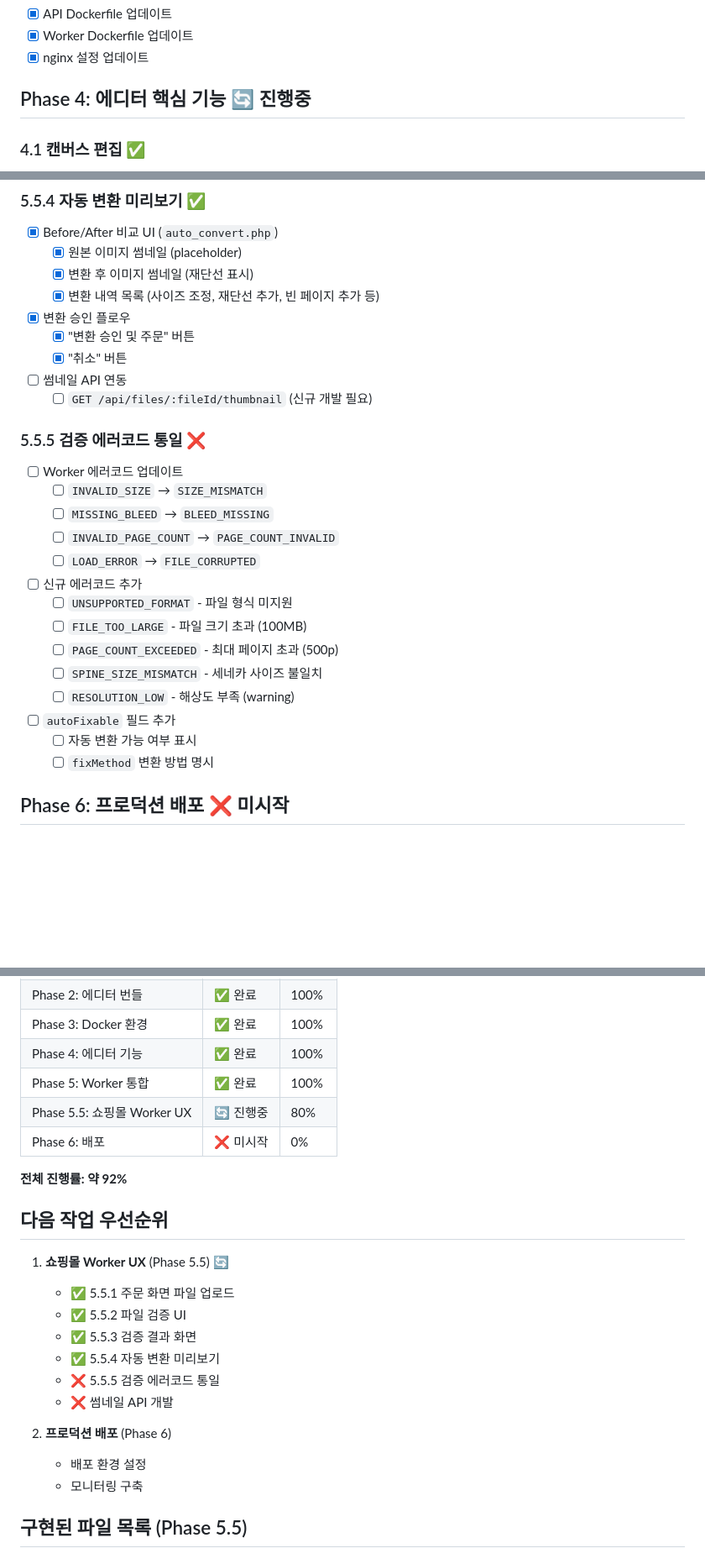
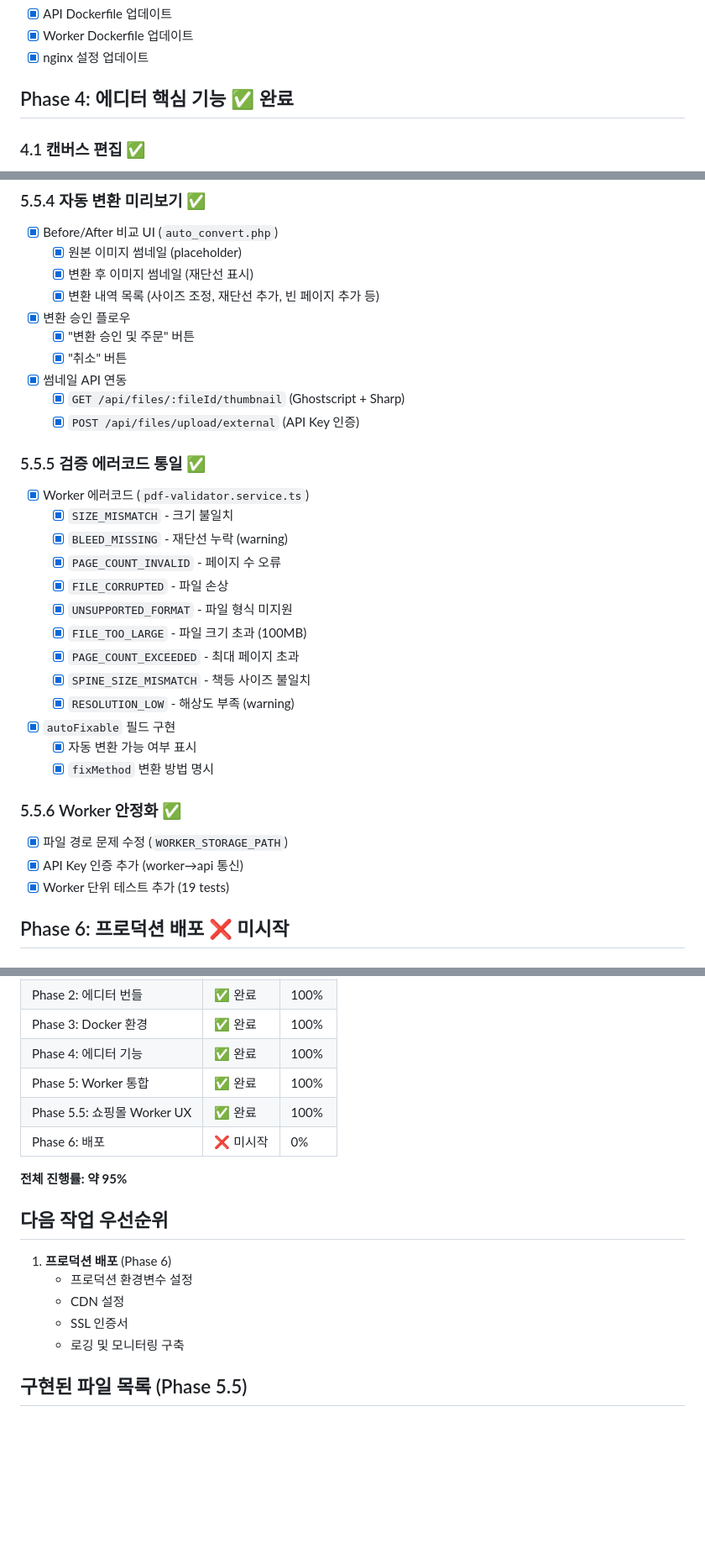
Before and after one commit to blueamethyst/storige, a Markdown page: docs/DEVELOPMENT_PLAN.md, 3 parts joined by grey strips. Shown at 84% size. Rendered like a GitHub page; blank space fills up the shorter version.

Commit message:
docs: mark Phase 5.5 (Worker UX) as complete
- All Worker UX features implemented and tested
- Thumbnail API working with Ghostscript + Sharp
- Error codes unified in pdf-validator.service.ts
- Worker unit tests added (19 tests passing)
- Overall progress: 95%

🤖 Generated with [Claude Code](https://claude.com/claude-code)

Co-Authored-By: Claude Opus 4.5 <noreply@anthropic.com>

```diff
--- a/docs/DEVELOPMENT_PLAN.md
+++ b/docs/DEVELOPMENT_PLAN.md
@@ -73,7 +73,7 @@
 - [x] Worker Dockerfile 업데이트
 - [x] nginx 설정 업데이트
 
-## Phase 4: 에디터 핵심 기능 🔄 진행중
+## Phase 4: 에디터 핵심 기능 ✅ 완료
 
 ### 4.1 캔버스 편집 ✅
 - [x] 텍스트 추가/편집
@@ -192,24 +192,29 @@
 - [x] 변환 승인 플로우
   - [x] "변환 승인 및 주문" 버튼
   - [x] "취소" 버튼
-- [ ] 썸네일 API 연동
-  - [ ] `GET /api/files/:fileId/thumbnail` (신규 개발 필요)
+- [x] 썸네일 API 연동
+  - [x] `GET /api/files/:fileId/thumbnail` (Ghostscript + Sharp)
+  - [x] `POST /api/files/upload/external` (API Key 인증)
 
-### 5.5.5 검증 에러코드 통일 ❌
-- [ ] Worker 에러코드 업데이트
-  - [ ] `INVALID_SIZE` → `SIZE_MISMATCH`
-  - [ ] `MISSING_BLEED` → `BLEED_MISSING`
-  - [ ] `INVALID_PAGE_COUNT` → `PAGE_COUNT_INVALID`
-  - [ ] `LOAD_ERROR` → `FILE_CORRUPTED`
-- [ ] 신규 에러코드 추가
-  - [ ] `UNSUPPORTED_FORMAT` - 파일 형식 미지원
-  - [ ] `FILE_TOO_LARGE` - 파일 크기 초과 (100MB)
-  - [ ] `PAGE_COUNT_EXCEEDED` - 최대 페이지 초과 (500p)
-  - [ ] `SPINE_SIZE_MISMATCH` - 세네카 사이즈 불일치
-  - [ ] `RESOLUTION_LOW` - 해상도 부족 (warning)
-- [ ] `autoFixable` 필드 추가
-  - [ ] 자동 변환 가능 여부 표시
-  - [ ] `fixMethod` 변환 방법 명시
+### 5.5.5 검증 에러코드 통일 ✅
+- [x] Worker 에러코드 (`pdf-validator.service.ts`)
+  - [x] `SIZE_MISMATCH` - 크기 불일치
+  - [x] `BLEED_MISSING` - 재단선 누락 (warning)
+  - [x] `PAGE_COUNT_INVALID` - 페이지 수 오류
+  - [x] `FILE_CORRUPTED` - 파일 손상
+  - [x] `UNSUPPORTED_FORMAT` - 파일 형식 미지원
+  - [x] `FILE_TOO_LARGE` - 파일 크기 초과 (100MB)
+  - [x] `PAGE_COUNT_EXCEEDED` - 최대 페이지 초과
+  - [x] `SPINE_SIZE_MISMATCH` - 책등 사이즈 불일치
+  - [x] `RESOLUTION_LOW` - 해상도 부족 (warning)
+- [x] `autoFixable` 필드 구현
+  - [x] 자동 변환 가능 여부 표시
+  - [x] `fixMethod` 변환 방법 명시
+
+### 5.5.6 Worker 안정화 ✅
+- [x] 파일 경로 문제 수정 (`WORKER_STORAGE_PATH`)
+- [x] API Key 인증 추가 (worker→api 통신)
+- [x] Worker 단위 테스트 추가 (19 tests)
 
 ## Phase 6: 프로덕션 배포 ❌ 미시작
 
@@ -234,24 +239,18 @@
 | Phase 3: Docker 환경 | ✅ 완료 | 100% |
 | Phase 4: 에디터 기능 | ✅ 완료 | 100% |
 | Phase 5: Worker 통합 | ✅ 완료 | 100% |
-| Phase 5.5: 쇼핑몰 Worker UX | 🔄 진행중 | 80% |
+| Phase 5.5: 쇼핑몰 Worker UX | ✅ 완료 | 100% |
 | Phase 6: 배포 | ❌ 미시작 | 0% |
 
-**전체 진행률: 약 92%**
+**전체 진행률: 약 95%**
 
 ## 다음 작업 우선순위
 
-1. **쇼핑몰 Worker UX** (Phase 5.5) 🔄
-   - ✅ 5.5.1 주문 화면 파일 업로드
-   - ✅ 5.5.2 파일 검증 UI
-   - ✅ 5.5.3 검증 결과 화면
-   - ✅ 5.5.4 자동 변환 미리보기
-   - ❌ 5.5.5 검증 에러코드 통일
-   - ❌ 썸네일 API 개발
-
-2. **프로덕션 배포** (Phase 6)
-   - 배포 환경 설정
-   - 모니터링 구축
+1. **프로덕션 배포** (Phase 6)
+   - 프로덕션 환경변수 설정
+   - CDN 설정
+   - SSL 인증서
+   - 로깅 및 모니터링 구축
 
 ## 구현된 파일 목록 (Phase 5.5)
 
```
Also changed, not shown: other parts of docs/DEVELOPMENT_PLAN.md (+1 -1 lines).
